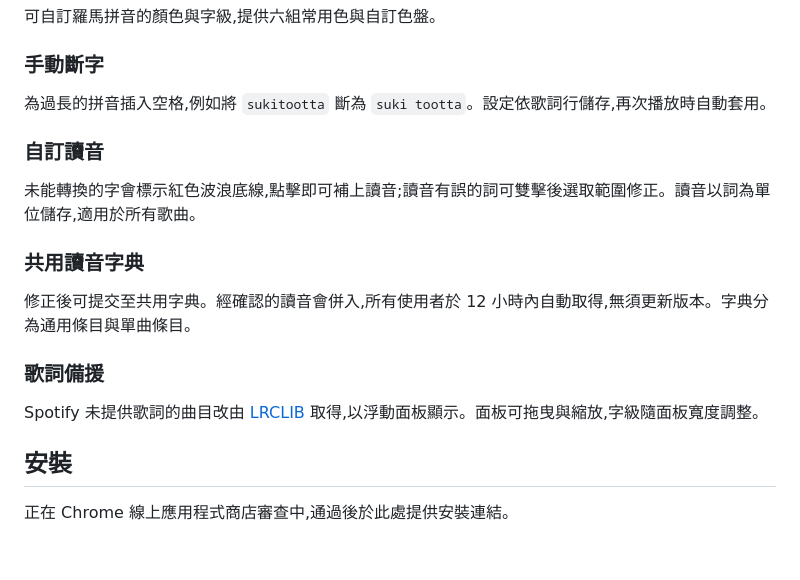
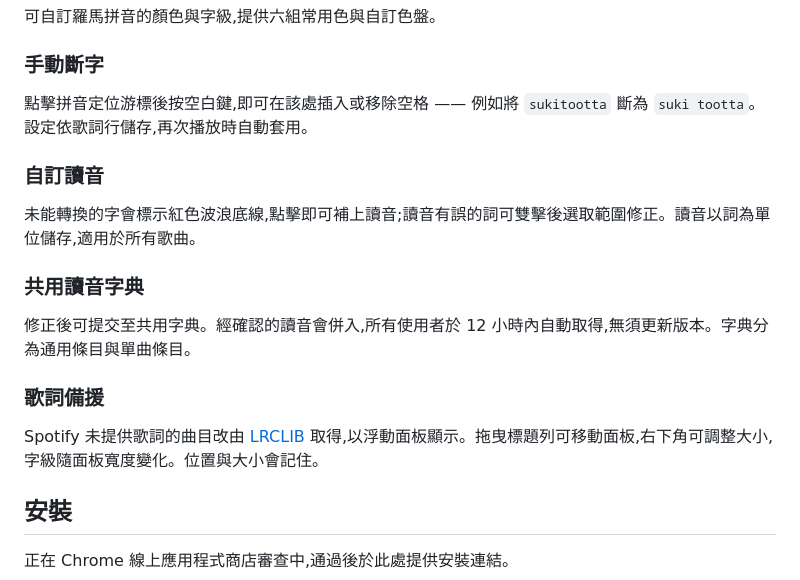
Before and after one commit to psgo555/romaji-lyrics-extension, a Markdown page: README.md, the part around the change. Rendered like a GitHub page; blank space fills up the shorter version.

Commit message:
README:功能段落補上實際操作方式
手動斷字原本只寫「插入空格」,未說明是按空白鍵;歌詞面板寫「可拖曳」,
未說明要抓標題列。使用方式的表格雖有記載,但瀏覽功能章節的讀者看不到,
會誤以為功能不存在或找不到入口。

```diff
--- a/README.md
+++ b/README.md
@@ -27,7 +27,7 @@ yume naraba dorehodo yokatta deshou
 
 ### 手動斷字
 
-為過長的拼音插入空格,例如將 `sukitootta` 斷為 `suki tootta`。設定依歌詞行儲存,再次播放時自動套用。
+點擊拼音定位游標後按空白鍵,即可在該處插入或移除空格 —— 例如將 `sukitootta` 斷為 `suki tootta`。設定依歌詞行儲存,再次播放時自動套用。
 
 ### 自訂讀音
 
@@ -39,7 +39,7 @@ yume naraba dorehodo yokatta deshou
 
 ### 歌詞備援
 
-Spotify 未提供歌詞的曲目改由 [LRCLIB](https://lrclib.net) 取得,以浮動面板顯示。面板可拖曳與縮放,字級隨面板寬度調整。
+Spotify 未提供歌詞的曲目改由 [LRCLIB](https://lrclib.net) 取得,以浮動面板顯示。拖曳標題列可移動面板,右下角可調整大小,字級隨面板寬度變化。位置與大小會記住。
 
 ## 安裝
 
```
